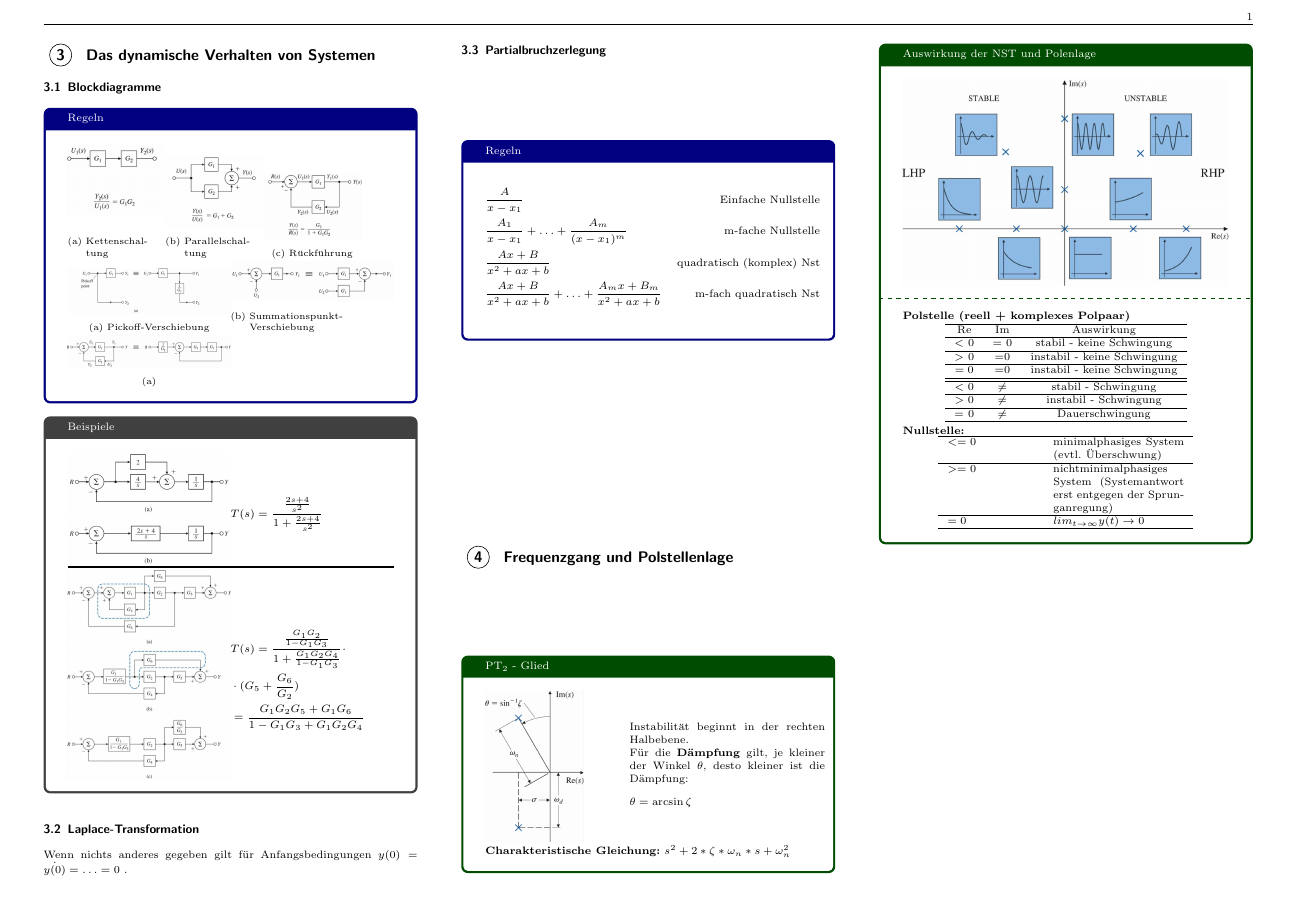
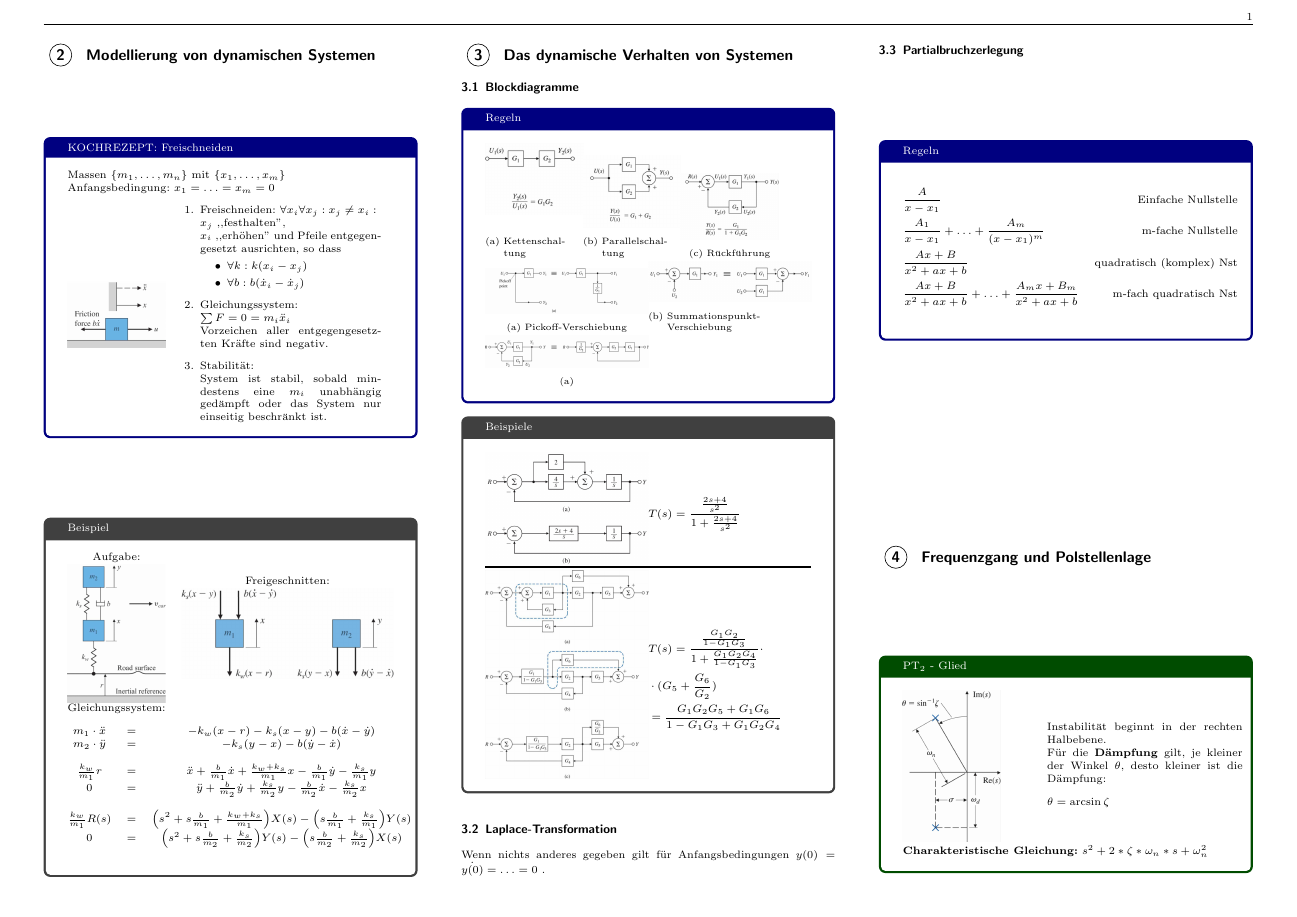
Before and after one commit to it13104/regelungstechnik-formelsammlung, a LaTeX document (Formelsammlung.tex, which reads content/0200_Modellierung_dynamischer_Systeme.tex): page 1 of 8. Compiled offline with pdfLaTeX.

Commit message:
[develop] 02: Add free body model

```diff
--- /dev/null
+++ b/content/0200_Modellierung_dynamischer_Systeme.tex
@@ -0,0 +1,60 @@
+\setcounter{section}{1}
+\section{Modellierung von dynamischen Systemen}
+\begin{tcolorbox}[colback=white!10!white,
+                  colframe=blue!50!black,
+                  title=KOCHREZEPT: Freischneiden]
+    Massen $\{m_1,\hdots,m_n\}$ mit $\{x_1,\hdots,x_m\}$ \\
+    Anfangsbedingung: $x_1 = \hdots = x_m = 0$ \\\\
+    \begin{minipage}{0.3\textwidth}
+        \centering
+        \includegraphics[width=\textwidth]{images/free_body_diagram}
+    \end{minipage}
+    %\hspace{0.05\textwidth}
+    \begin{minipage}{0.65\textwidth}
+        \begin{enumerate}
+            \item Freischneiden: $\forall{x_i}\forall{x_j}: x_j \neq x_i :$ \\
+                $x_j$ ,,festhalten'', \\
+                $x_i$ ,,erhöhen'' und Pfeile entgegengesetzt ausrichten, so dass
+                \begin{itemize}
+                    \item $\forall k: k(x_i - x_j)$
+                    \item $\forall b: b(\dot{x}_i - \dot{x}_j)$
+                \end{itemize}
+            \item Gleichungssystem: \\
+                $\sum F = 0 = m_i \ddot{x}_i$ \\
+                Vorzeichen aller entgegengesetzten Kräfte sind negativ.
+            \item Stabilität: \\
+                System ist stabil, sobald mindestens eine $m_i$ unabhängig
+                gedämpft oder das System nur einseitig beschränkt ist.
+        \end{enumerate}
+    \end{minipage}
+\end{tcolorbox}
+
+\begin{tcolorbox}[colback=white!10!white,
+                  colframe=gray!50!black,
+                  title=Beispiel]
+    \begin{minipage}{0.3\textwidth}
+        Aufgabe:
+        \centering
+        \includegraphics[width=\textwidth]{images/free_body_diag_example1_a}
+    \end{minipage}
+    \begin{minipage}{0.65\textwidth}
+        Freigeschnitten:
+        \centering
+        \includegraphics[width=\textwidth]{images/free_body_diag_example1_b}
+    \end{minipage}
+    Gleichungssystem:
+    \begin{equation*}\begin{matrix}
+        m_1 \cdot \ddot{x} & = & -k_w(x-r) - k_s(x-y) - b(\dot{x}-\dot{y}) \\
+        m_2 \cdot \ddot{y} & = & -k_s(y-x) - b(\dot{y}-\dot{x}) \\\\
+        \frac{k_w}{m_1} r & =
+            & \ddot{x} + \frac{b}{m_1} \dot{x} + \frac{k_w+k_s}{m_1} x
+            - \frac{b}{m_1} \dot{y} - \frac{k_s}{m_1} y \\
+        0 & = & \ddot{y} + \frac{b}{m_2} \dot{y} + \frac{k_s}{m_2} y
+            - \frac{b}{m_2} \dot{x} - \frac{k_s}{m_2} x \\\\
+        \frac{k_w}{m_1} R(s) & =
+            & \Bigl( s^2 + s\frac{b}{m_1} + \frac{k_w+k_s}{m_1} \Bigr) X(s)
+            - \Bigl(s\frac{b}{m_1} + \frac{k_s}{m_1} \Bigr) Y(s) \\
+        0 & = & \Bigl( s^2 + s\frac{b}{m_2} + \frac{k_s}{m_2} \Bigr) Y(s)
+            - \Bigl( s\frac{b}{m_2} + \frac{k_s}{m_2} \Bigr) X(s) \\\\
+    \end{matrix}\end{equation*}
+\end{tcolorbox}
```
Also changed, not shown: Formelsammlung.tex (+1 -0 lines), images/free_body_diag_example1_a.png (added), images/free_body_diag_example1_b.png (added), images/free_body_diagram.png (added).
